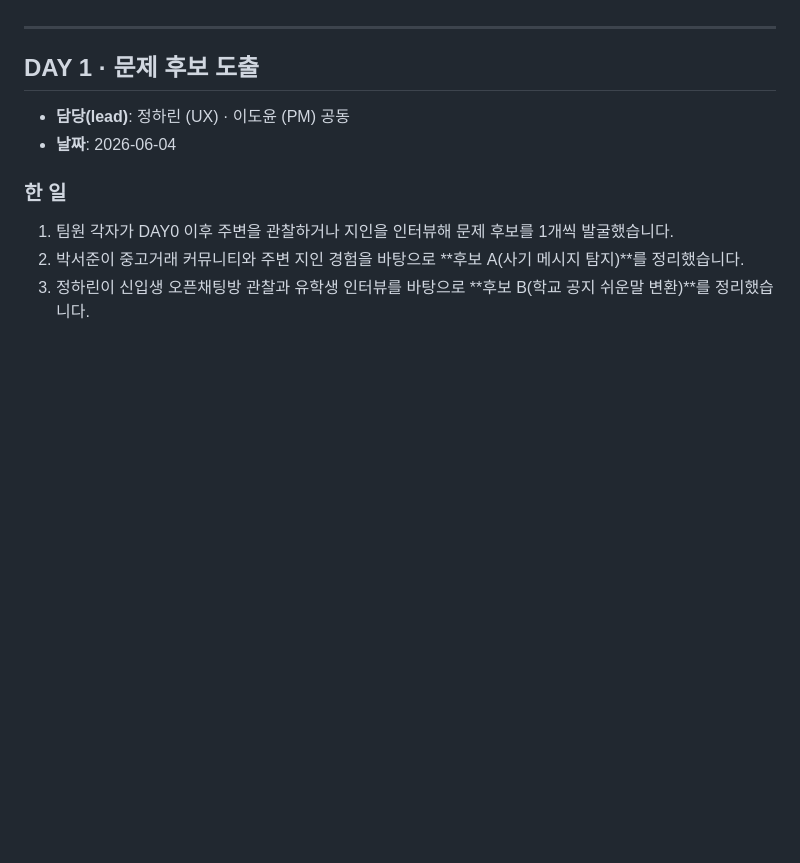
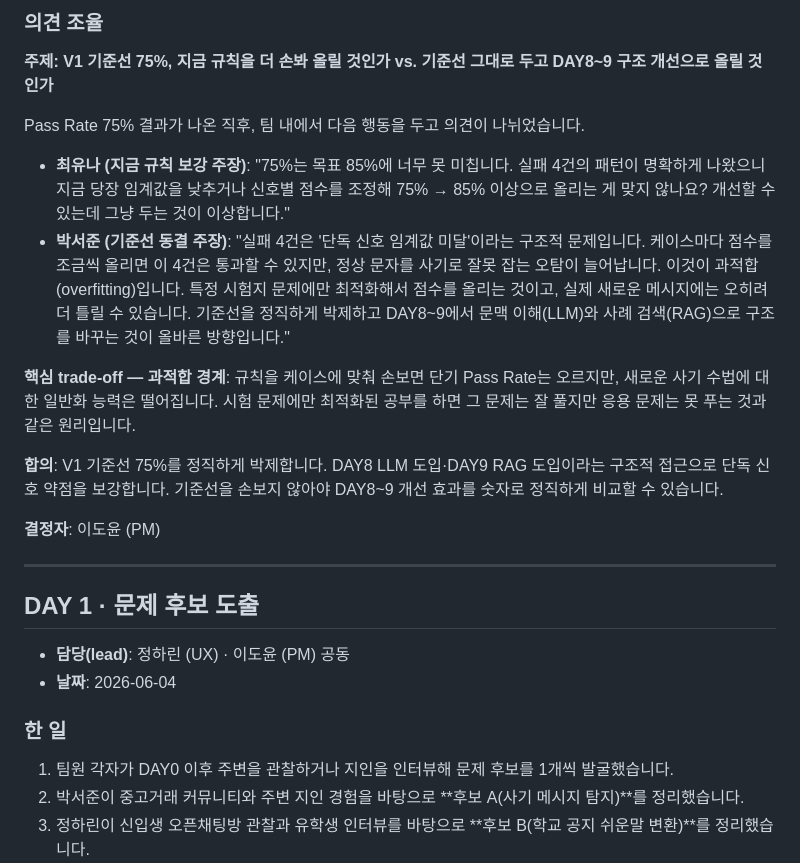
Before and after one commit to Samuel-Jo/scam-shield, a Markdown page: JOURNEY.md, the part around one of its changes. Drawn GitHub-style; blank space fills up the shorter version.

```diff
--- a/JOURNEY.md
+++ b/JOURNEY.md
@@ -56,3 +104,17 @@
+### 의견 조율
+
+**주제: V1 기준선 75%, 지금 규칙을 더 손봐 올릴 것인가 vs. 기준선 그대로 두고 DAY8~9 구조 개선으로 올릴 것인가**
+
+Pass Rate 75% 결과가 나온 직후, 팀 내에서 다음 행동을 두고 의견이 나뉘었습니다.
+
+- **최유나 (지금 규칙 보강 주장)**: "75%는 목표 85%에 너무 못 미칩니다. 실패 4건의 패턴이 명확하게 나왔으니 지금 당장 임계값을 낮추거나 신호별 점수를 조정해 75% → 85% 이상으로 올리는 게 맞지 않나요? 개선할 수 있는데 그냥 두는 것이 이상합니다."
+- **박서준 (기준선 동결 주장)**: "실패 4건은 '단독 신호 임계값 미달'이라는 구조적 문제입니다. 케이스마다 점수를 조금씩 올리면 이 4건은 통과할 수 있지만, 정상 문자를 사기로 잘못 잡는 오탐이 늘어납니다. 이것이 과적합(overfitting)입니다. 특정 시험지 문제에만 최적화해서 점수를 올리는 것이고, 실제 새로운 메시지에는 오히려 더 틀릴 수 있습니다. 기준선을 정직하게 박제하고 DAY8~9에서 문맥 이해(LLM)와 사례 검색(RAG)으로 구조를 바꾸는 것이 올바른 방향입니다."
+
+**핵심 trade-off — 과적합 경계**: 규칙을 케이스에 맞춰 손보면 단기 Pass Rate는 오르지만, 새로운 사기 수법에 대한 일반화 능력은 떨어집니다. 시험 문제에만 최적화된 공부를 하면 그 문제는 잘 풀지만 응용 문제는 못 푸는 것과 같은 원리입니다.
+
+**합의**: V1 기준선 75%를 정직하게 박제합니다. DAY8 LLM 도입·DAY9 RAG 도입이라는 구조적 접근으로 단독 신호 약점을 보강합니다. 기준선을 손보지 않아야 DAY8~9 개선 효과를 숫자로 정직하게 비교할 수 있습니다.
+
+**결정자**: 이도윤 (PM)
 
 ---
 
```
Also changed, not shown: other parts of JOURNEY.md (+48 -0 lines), docs/07-eval-notes.md (added, +119 -0 lines), docs/guides/harness-eval.md (added, +195 -0 lines).
